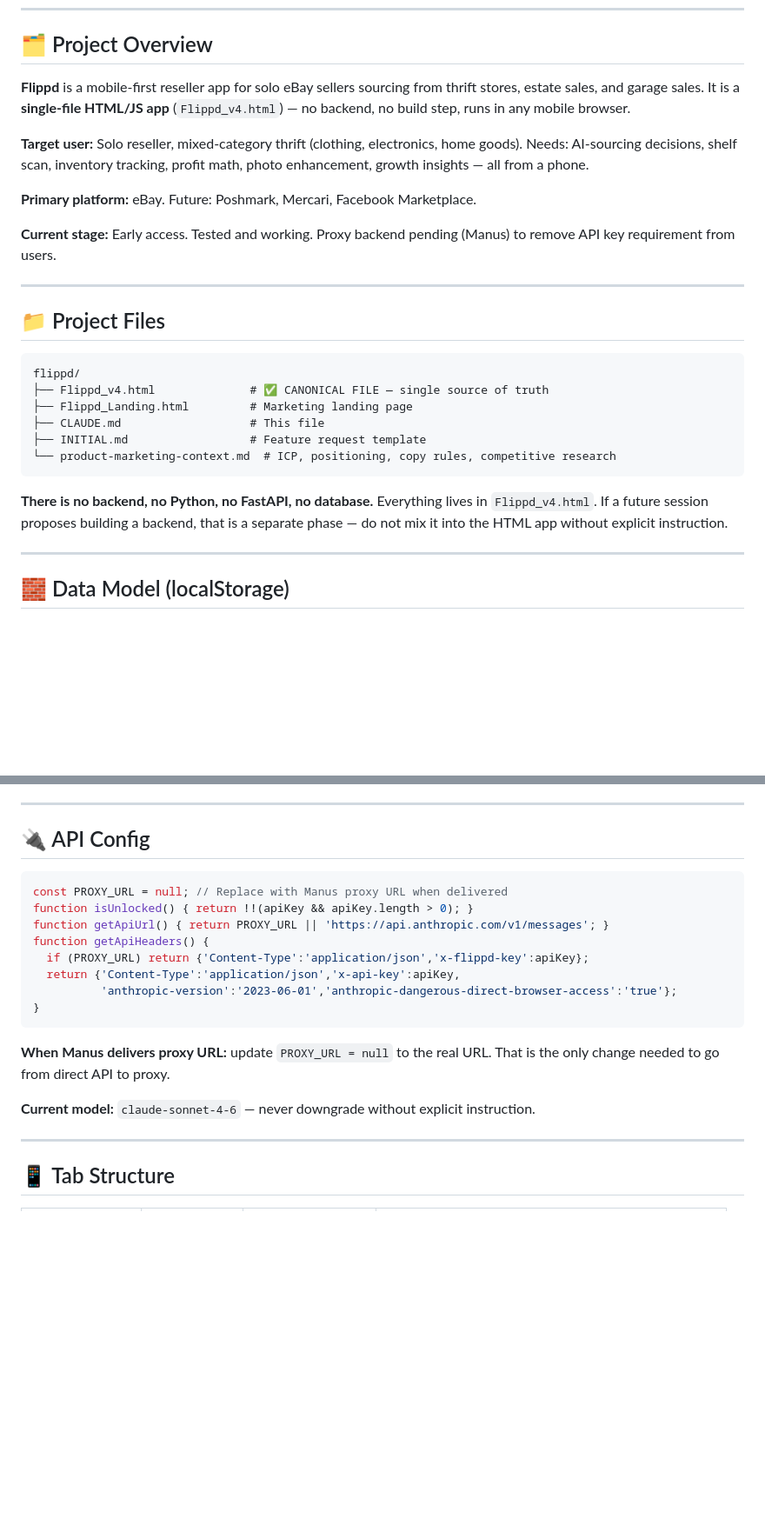
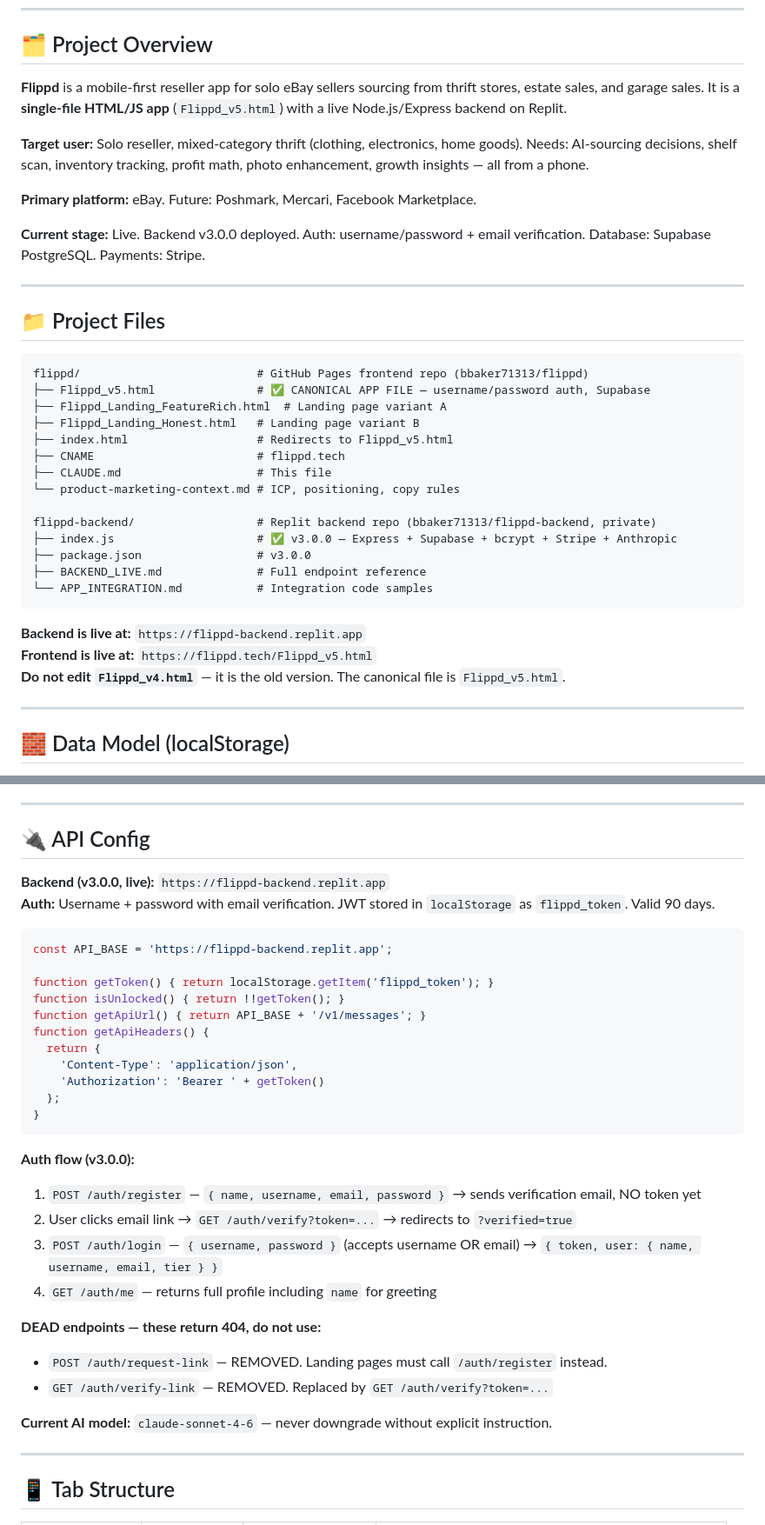
Before and after one commit to bbaker71313/flippd, a Markdown page: CLAUDE.md, 2 parts joined by grey strips. Shown at 87% size. Rendered like a GitHub page; blank space fills up the shorter version.

Commit message:
docs: update CLAUDE.md for v3.0.0 backend — new auth flow, API config, dead endpoints

````diff
--- a/CLAUDE.md
+++ b/CLAUDE.md
@@ -6,28 +6,38 @@
 
 ## 🗂️ Project Overview
 
-**Flippd** is a mobile-first reseller app for solo eBay sellers sourcing from thrift stores, estate sales, and garage sales. It is a **single-file HTML/JS app** (`Flippd_v4.html`) — no backend, no build step, runs in any mobile browser.
+**Flippd** is a mobile-first reseller app for solo eBay sellers sourcing from thrift stores, estate sales, and garage sales. It is a **single-file HTML/JS app** (`Flippd_v5.html`) with a live Node.js/Express backend on Replit.
 
 **Target user:** Solo reseller, mixed-category thrift (clothing, electronics, home goods). Needs: AI-sourcing decisions, shelf scan, inventory tracking, profit math, photo enhancement, growth insights — all from a phone.
 
 **Primary platform:** eBay. Future: Poshmark, Mercari, Facebook Marketplace.
 
-**Current stage:** Early access. Tested and working. Proxy backend pending (Manus) to remove API key requirement from users.
+**Current stage:** Live. Backend v3.0.0 deployed. Auth: username/password + email verification. Database: Supabase PostgreSQL. Payments: Stripe.
 
 ---
 
 ## 📁 Project Files
 
 ```
-flippd/
-├── Flippd_v4.html              # ✅ CANONICAL FILE — single source of truth
-├── Flippd_Landing.html         # Marketing landing page
-├── CLAUDE.md                   # This file
-├── INITIAL.md                  # Feature request template
-└── product-marketing-context.md  # ICP, positioning, copy rules, competitive research
+flippd/                          # GitHub Pages frontend repo (bbaker71313/flippd)
+├── Flippd_v5.html               # ✅ CANONICAL APP FILE — username/password auth, Supabase
+├── Flippd_Landing_FeatureRich.html  # Landing page variant A
+├── Flippd_Landing_Honest.html   # Landing page variant B
+├── index.html                   # Redirects to Flippd_v5.html
+├── CNAME                        # flippd.tech
+├── CLAUDE.md                    # This file
+└── product-marketing-context.md # ICP, positioning, copy rules
+
+flippd-backend/                  # Replit backend repo (bbaker71313/flippd-backend, private)
+├── index.js                     # ✅ v3.0.0 — Express + Supabase + bcrypt + Stripe + Anthropic
+├── package.json                 # v3.0.0
+├── BACKEND_LIVE.md              # Full endpoint reference
+└── APP_INTEGRATION.md           # Integration code samples
 ```
 
-**There is no backend, no Python, no FastAPI, no database.** Everything lives in `Flippd_v4.html`. If a future session proposes building a backend, that is a separate phase — do not mix it into the HTML app without explicit instruction.
+**Backend is live at:** `https://flippd-backend.replit.app`
+**Frontend is live at:** `https://flippd.tech/Flippd_v5.html`
+**Do not edit `Flippd_v4.html`** — it is the old version. The canonical file is `Flippd_v5.html`.
 
 ---
 
@@ -149,20 +159,34 @@ function calcProfit(cost, price) {
 
 ## 🔌 API Config
 
+**Backend (v3.0.0, live):** `https://flippd-backend.replit.app`
+**Auth:** Username + password with email verification. JWT stored in `localStorage` as `flippd_token`. Valid 90 days.
+
 ```js
-const PROXY_URL = null; // Replace with Manus proxy URL when delivered
-function isUnlocked() { return !!(apiKey && apiKey.length > 0); }
-function getApiUrl() { return PROXY_URL || 'https://api.anthropic.com/v1/messages'; }
+const API_BASE = 'https://flippd-backend.replit.app';
+
+function getToken() { return localStorage.getItem('flippd_token'); }
+function isUnlocked() { return !!getToken(); }
+function getApiUrl() { return API_BASE + '/v1/messages'; }
 function getApiHeaders() {
-  if (PROXY_URL) return {'Content-Type':'application/json','x-flippd-key':apiKey};
-  return {'Content-Type':'application/json','x-api-key':apiKey,
-          'anthropic-version':'2023-06-01','anthropic-dangerous-direct-browser-access':'true'};
+  return {
+    'Content-Type': 'application/json',
+    'Authorization': 'Bearer ' + getToken()
+  };
 }
 ```
 
-**When Manus delivers proxy URL:** update `PROXY_URL = null` to the real URL. That is the only change needed to go from direct API to proxy.
+**Auth flow (v3.0.0):**
+1. `POST /auth/register` — `{ name, username, email, password }` → sends verification email, NO token yet
+2. User clicks email link → `GET /auth/verify?token=...` → redirects to `?verified=true`
+3. `POST /auth/login` — `{ username, password }` (accepts username OR email) → `{ token, user: { name, username, email, tier } }`
+4. `GET /auth/me` — returns full profile including `name` for greeting
 
-**Current model:** `claude-sonnet-4-6` — never downgrade without explicit instruction.
+**DEAD endpoints — these return 404, do not use:**
+- `POST /auth/request-link` — REMOVED. Landing pages must call `/auth/register` instead.
+- `GET /auth/verify-link` — REMOVED. Replaced by `GET /auth/verify?token=...`
+
+**Current AI model:** `claude-sonnet-4-6` — never downgrade without explicit instruction.
 
 ---
 
````
Also changed, not shown: other parts of CLAUDE.md (+2 -2 lines).
